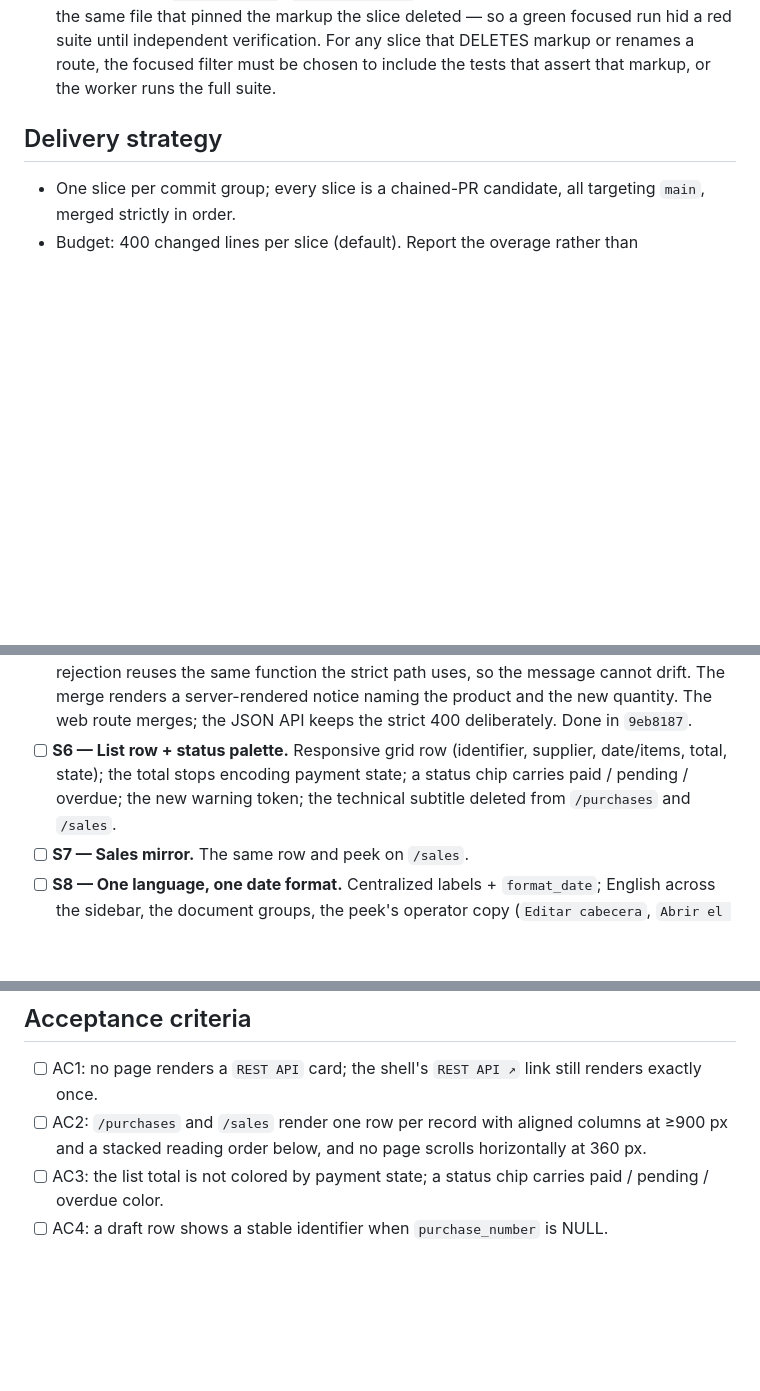
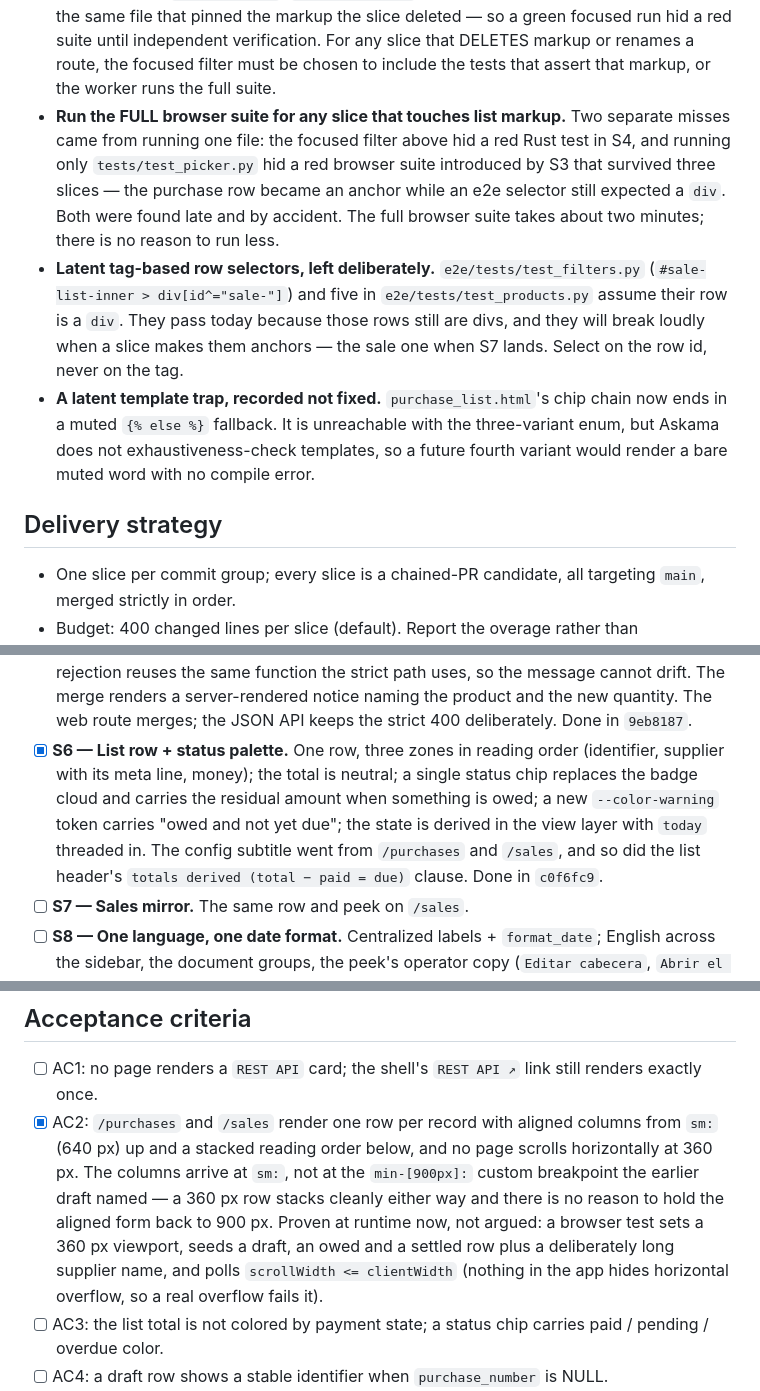
Before and after one commit to ematiasm/roya, a Markdown page: odd/tasks/redesign-purchases-index.md, 3 parts joined by grey strips. Drawn GitHub-style; blank space fills up the shorter version.

Commit message:
docs(purchases): record S6 and the two coverage gaps it closed
Records the row rewrite, the neutral total, the single chip with its amount,
the warning token and the real Decimal::ZERO bug the old sign check produced.

Adds the constraints the two misses taught: the full browser suite runs for any
slice that touches list markup, and a focused Rust filter must include the
tests that assert the markup a slice deletes. Notes the latent tag-based row
selectors left for S7 and the chip chain's unreachable fallback.

```diff
--- a/odd/tasks/redesign-purchases-index.md
+++ b/odd/tasks/redesign-purchases-index.md
@@ -174,6 +174,22 @@ item out as domain work rather than presentation.
   so a green focused run hid a red suite until independent verification. For any
   slice that DELETES markup or renames a route, the focused filter must be chosen
   to include the tests that assert that markup, or the worker runs the full suite.
+- **Run the FULL browser suite for any slice that touches list markup.** Two
+  separate misses came from running one file: the focused filter above hid a red
+  Rust test in S4, and running only `tests/test_picker.py` hid a red browser
+  suite introduced by S3 that survived three slices — the purchase row became an
+  anchor while an e2e selector still expected a `div`. Both were found late and
+  by accident. The full browser suite takes about two minutes; there is no reason
+  to run less.
+- **Latent tag-based row selectors, left deliberately.** `e2e/tests/test_filters.py`
+  (`#sale-list-inner > div[id^="sale-"]`) and five in `e2e/tests/test_products.py`
+  assume their row is a `div`. They pass today because those rows still are divs,
+  and they will break loudly when a slice makes them anchors — the sale one when
+  S7 lands. Select on the row id, never on the tag.
+- **A latent template trap, recorded not fixed.** `purchase_list.html`'s chip
+  chain now ends in a muted `{% else %}` fallback. It is unreachable with the
+  three-variant enum, but Askama does not exhaustiveness-check templates, so a
+  future fourth variant would render a bare muted word with no compile error.
 
 ## Delivery strategy
 
@@ -250,10 +266,14 @@ item out as domain work rather than presentation.
       renders a server-rendered notice naming the product and the new quantity.
       The web route merges; the JSON API keeps the strict 400 deliberately. Done
       in `9eb8187`.
-- [ ] **S6 — List row + status palette.** Responsive grid row (identifier,
-      supplier, date/items, total, state); the total stops encoding payment
-      state; a status chip carries paid / pending / overdue; the new warning
-      token; the technical subtitle deleted from `/purchases` and `/sales`.
+- [x] **S6 — List row + status palette.** One row, three zones in reading order
+      (identifier, supplier with its meta line, money); the total is neutral; a
+      single status chip replaces the badge cloud and carries the residual
+      amount when something is owed; a new `--color-warning` token carries
+      "owed and not yet due"; the state is derived in the view layer with
+      `today` threaded in. The config subtitle went from `/purchases` and
+      `/sales`, and so did the list header's `totals derived (total − paid =
+      due)` clause. Done in `c0f6fc9`.
 - [ ] **S7 — Sales mirror.** The same row and peek on `/sales`.
 - [ ] **S8 — One language, one date format.** Centralized labels +
       `format_date`; English across the sidebar, the document groups, the peek's
@@ -268,9 +288,16 @@ item out as domain work rather than presentation.
 
 - [ ] AC1: no page renders a `REST API` card; the shell's `REST API ↗` link still
       renders exactly once.
-- [ ] AC2: `/purchases` and `/sales` render one row per record with aligned
-      columns at ≥900 px and a stacked reading order below, and no page scrolls
-      horizontally at 360 px.
+- [x] AC2: `/purchases` and `/sales` render one row per record with aligned
+      columns from `sm:` (640 px) up and a stacked reading order below, and no
+      page scrolls horizontally at 360 px. The columns arrive at `sm:`, not at
+      the `min-[900px]:` custom breakpoint the earlier draft named — a 360 px
+      row stacks cleanly either way and there is no reason to hold the aligned
+      form back to 900 px. Proven at runtime now, not argued: a browser test
+      sets a 360 px viewport, seeds a draft, an owed and a settled row plus a
+      deliberately long supplier name, and polls `scrollWidth <= clientWidth`
+      (nothing in the app hides horizontal overflow, so a real overflow fails
+      it).
 - [ ] AC3: the list total is not colored by payment state; a status chip carries
       paid / pending / overdue color.
 - [ ] AC4: a draft row shows a stable identifier when `purchase_number` is NULL.
```
Also changed, not shown: other parts of odd/tasks/redesign-purchases-index.md (+1 -1 lines).
